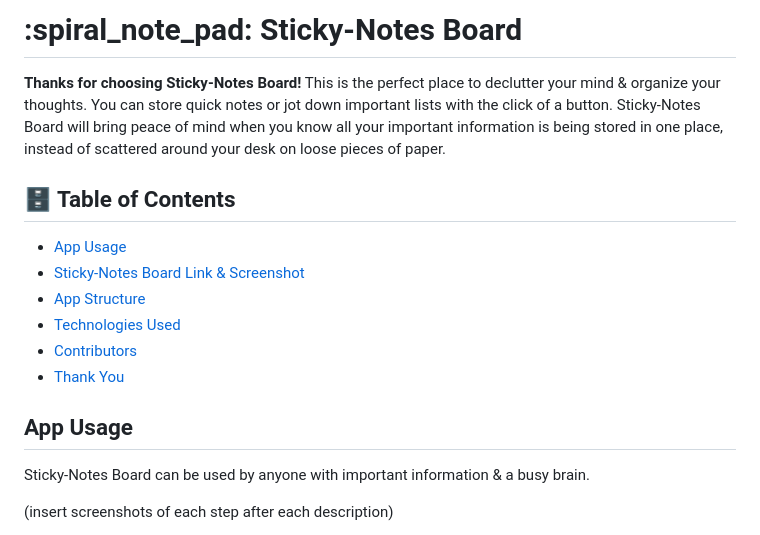
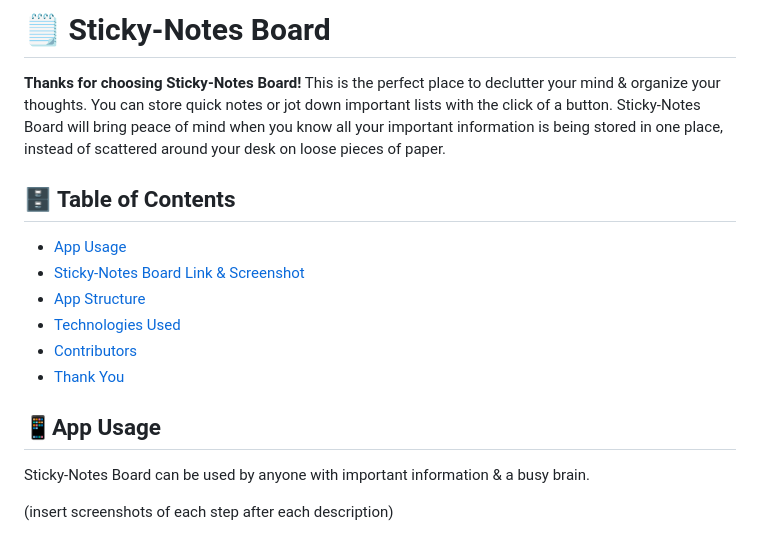
Before and after one commit to lesley-byte/Post-It-ly, a Markdown page: README.md, the part around one of its changes. Rendered like a GitHub page.

```diff
--- a/README.md
+++ b/README.md
@@ -1,4 +1,4 @@
-# :spiral_note_pad: Sticky-Notes Board
+# 🗒️ Sticky-Notes Board
 **Thanks for choosing Sticky-Notes Board!** This is the perfect place to declutter your mind & organize your thoughts. You can store quick notes or jot down important lists with the click of a button. Sticky-Notes Board will bring peace of mind when you know all your important information is being stored in one place, instead of scattered around your desk on loose pieces of paper.
 
 ## 🗄️ Table of Contents
@@ -9,7 +9,7 @@
 - [Contributors](#🤝contributors)
 - [Thank You](#😎👍thank-you)
 
-## App Usage
+## 📱App Usage
 Sticky-Notes Board can be used by anyone with important information & a busy brain.
 
 (insert screenshots of each step after each description)
```
Also changed, not shown: other parts of README.md (+3 -3 lines).
